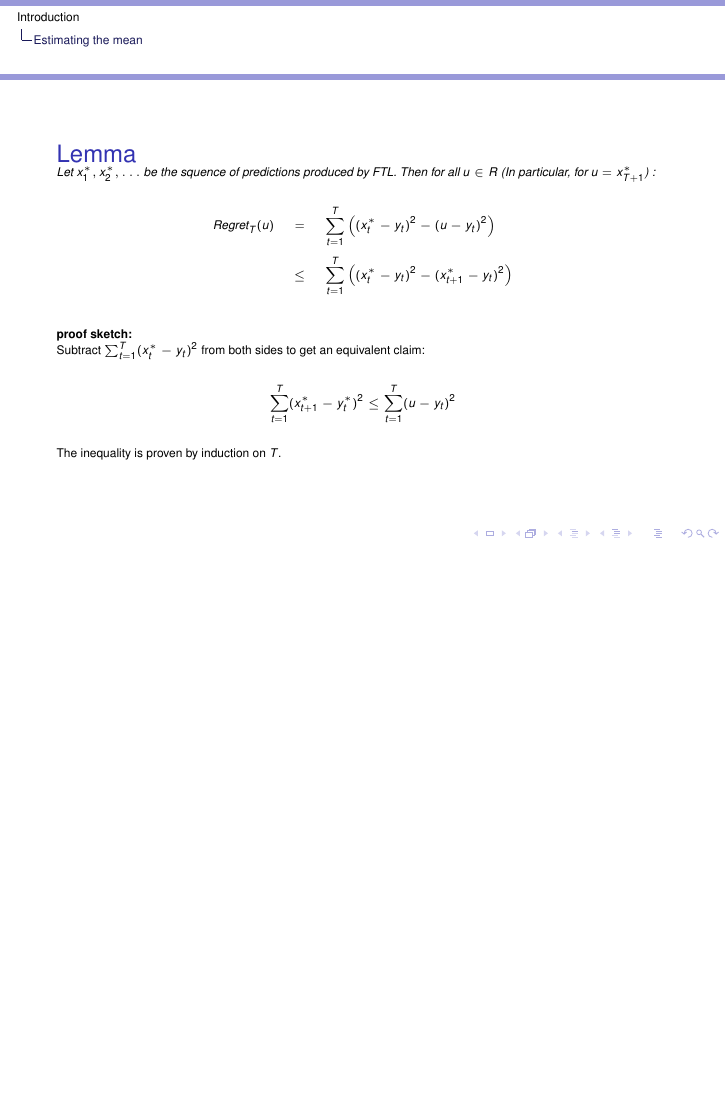
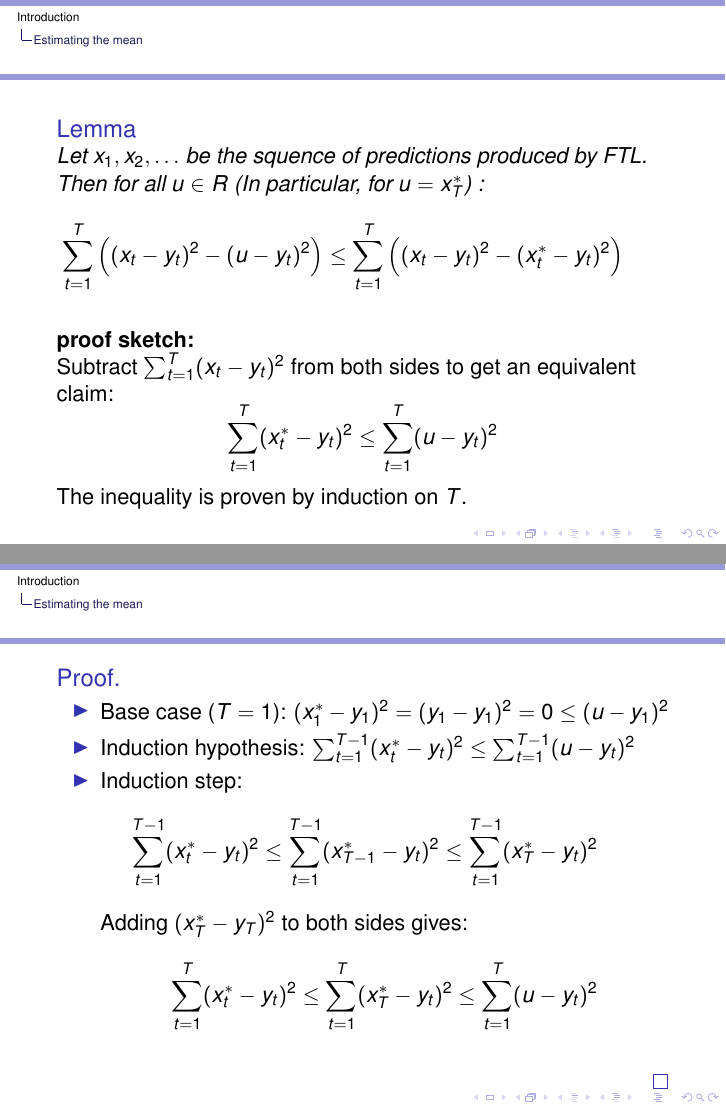
Before and after one commit to yoavfreund/2025-online-learning, LaTeX slides (IntroductionWithMean/talk1.tex): page 117 of 118 before the commit and pages 117 and 121 of 122 after it, the two joined at a grey line, the shorter picture padded with empty space. Compiled offline with pdfLaTeX.

Commit message:
add a slide for lemma's proof

```diff
--- a/IntroductionWithMean/talk1.tex
+++ b/IntroductionWithMean/talk1.tex
@@ -444,22 +444,36 @@ $ \regret_T = \sum_{t=1}^T (x_t-y_t)^2 - \sum_{t=1}^T (x^*_T-y_t)^2
 \end{theorem}
 \end{frame}
 
-\begin{tiny}
 \begin{frame}
 %  \frametitle{Lemma 1}
   \begin{lemma}
-    Let $x_1^*, x_2^*,\ldots$ be the squence of predictions produced by FTL. Then for all $u \in R$ (In particular, for $u=x_{T+1}^*$) :
+    Let $x_1, x_2,\ldots$ be the squence of predictions produced by FTL. Then for all $u \in R$ (In particular, for $u=x^*_T$) :
     \begin{eqnarray*}
-      \regret_T(u) &=& \sum_{t=1}^T \left( (x_t^*-y_t)^2 - (u - y_t)^2\right)\\
-      &\leq& \sum_{t=1}^T \left( (x_t^*-y_t)^2 - (x^*_{t+1}- y_t)^2\right)
+%      \regret_T(u) &=& \sum_{t=1}^T \left( (x_t-y_t)^2 - (u - y_t)^2\right)\\
+ %     &\leq& \sum_{t=1}^T \left( (x_t-y_t)^2 - (x^*_{t+1}- y_t)^2\right)
+	\sum_{t=1}^T \left( (x_t-y_t)^2 - (u - y_t)^2\right) \leq  \sum_{t=1}^T \left( (x_t-y_t)^2 - (x^*_t- y_t)^2\right)
     \end{eqnarray*}
   \end{lemma}
   {\bf proof sketch:}\\
-  Subtract $\sum_{t=1}^T (x_t^*-y_t)^2$ from both sides to get an equivalent claim:
+  Subtract $\sum_{t=1}^T (x_t-y_t)^2$ from both sides to get an equivalent claim:
   \[
-    \sum_{t=1}^T (x^*_{t+1}- y_t^*)^2 \leq \sum_{t=1}^T (u - y_t)^2
+    \sum_{t=1}^T (x^*_t- y_t)^2 \leq \sum_{t=1}^T (u - y_t)^2
   \]
 The inequality is proven by induction on $T$.
+\end{frame}
+
+\begin{frame}
+\begin{proof}
+\begin{itemize}
+\item Base case ($T=1$): $(x^*_1 - y_1)^2 = (y_1 - y_1)^2 = 0 \le (u-y_1)^2$
+\item Induction hypothesis: $\sum_{t=1}^{T-1}(x^*_t - y_t)^2 \leq \sum_{t=1}^{T-1} (u - y_t)^2$
+\item Induction step:
+    \begin{eqnarray*}
+    	\sum_{t=1}^{T-1}(x^*_t - y_t)^2 \leq \sum_{t=1}^{T-1}(x^*_{T-1} - y_t)^2 \leq \sum_{t=1}^{T-1}(x^*_{T} - y_t)^2
+    \end{eqnarray*}
+    Adding $(x^*_T - y_T)^2$ to both sides gives: $$\sum_{t=1}^{T}(x^*_t - y_t)^2 \leq \sum_{t=1}^{T} (x^*_{T} - y_t)^2  \leq \sum_{t=1}^{T} (u - y_t)^2$$
+\end{itemize}
+\end{proof}
 \end{frame}
 
 \begin{frame}
```
Also changed, not shown: IntroductionWithMean/talk1.presentation.pdf, IntroductionWithMean/talk1.tex (5 more changed lines), 5 other files.
